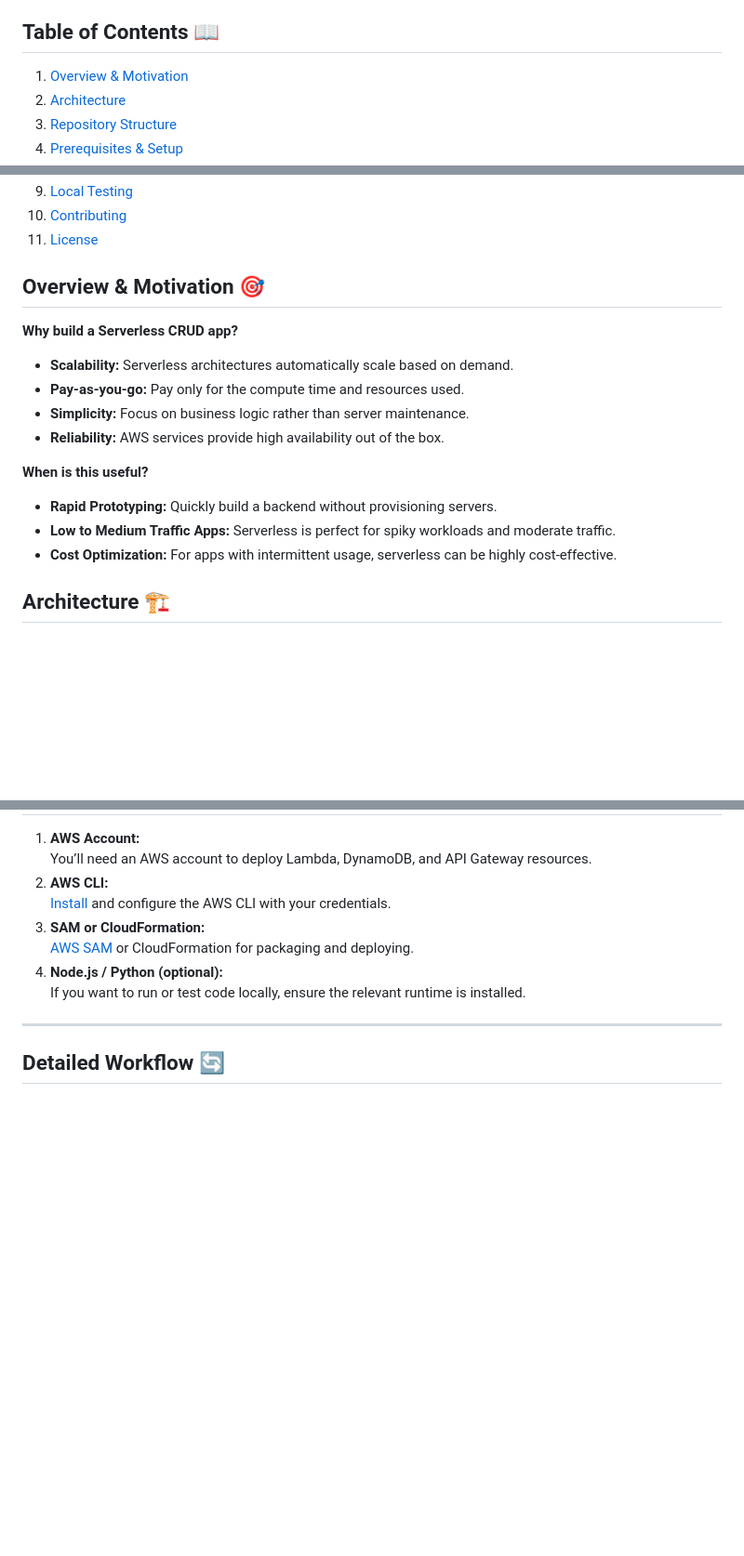
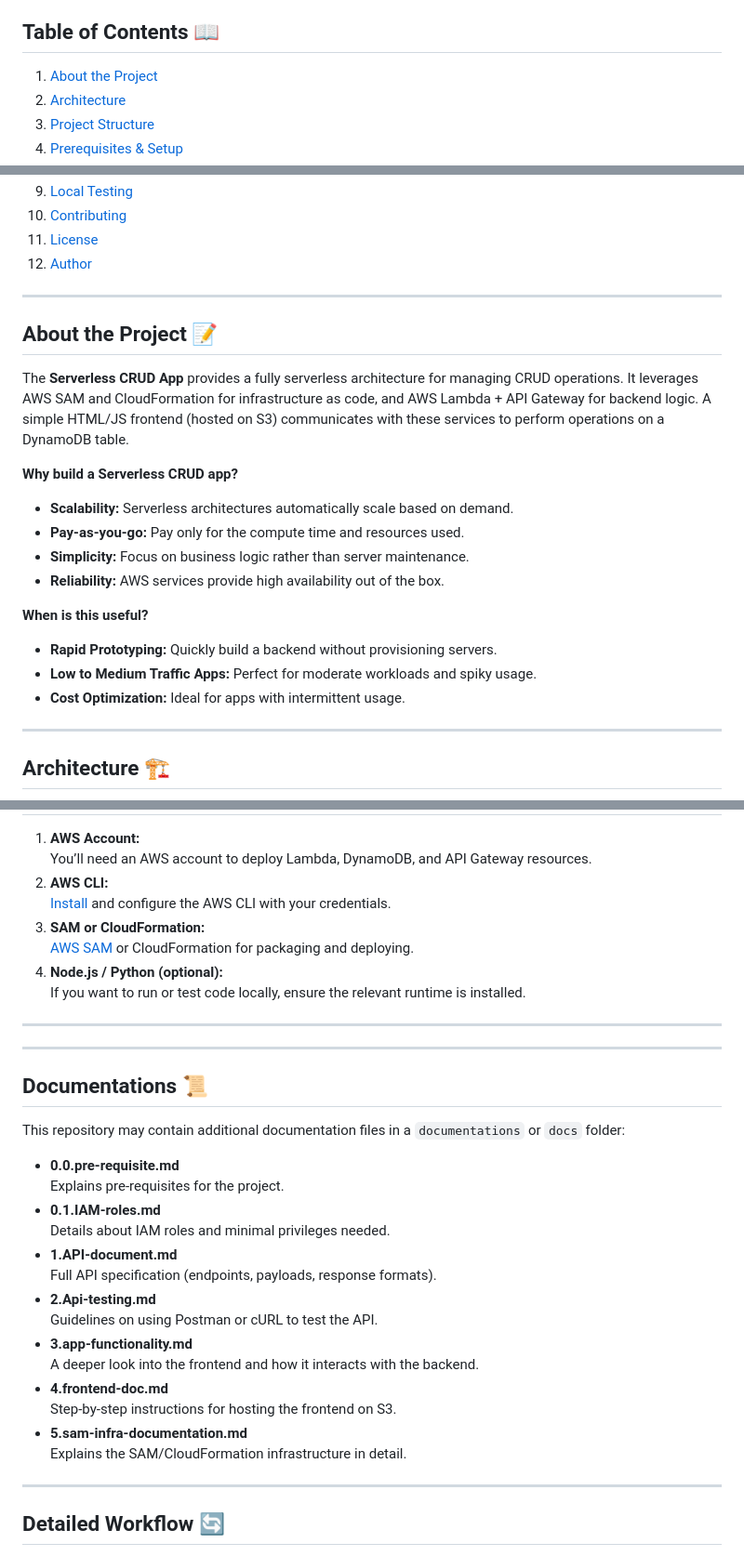
Before and after one commit to prafulpatel16/serverless-crud-app, a Markdown page: README.md, 3 parts joined by grey strips. Shown: that part at 93% size. Drawn GitHub-style; blank space fills up the shorter version.

Commit message:
readme doc links updated

```diff
--- a/README.md
+++ b/README.md
@@ -13,7 +13,7 @@ Welcome to the **Serverless CRUD Application** repository! This project demonstr
 
 ## Table of Contents 📖
 
-1. [Overview & Motivation](#overview--motivation)
+1. [About the Project](#about-the-project)
 2. [Architecture](#architecture)
-3. [Repository Structure](#repository-structure)
+3. [Project Structure](#project-structure)
 4. [Prerequisites & Setup](#prerequisites--setup)
@@ -24,9 +24,13 @@ Welcome to the **Serverless CRUD Application** repository! This project demonstr
 9. [Local Testing](#local-testing)
 10. [Contributing](#contributing)
 11. [License](#license)
+12. [Author](#author)
 
+---
 
-## Overview & Motivation 🎯
+## About the Project 📝
+
+The **Serverless CRUD App** provides a fully serverless architecture for managing CRUD operations. It leverages AWS SAM and CloudFormation for infrastructure as code, and AWS Lambda + API Gateway for backend logic. A simple HTML/JS frontend (hosted on S3) communicates with these services to perform operations on a DynamoDB table.
 
 **Why build a Serverless CRUD app?**
 - **Scalability:** Serverless architectures automatically scale based on demand.
@@ -36,8 +40,10 @@ Welcome to the **Serverless CRUD Application** repository! This project demonstr
 
 **When is this useful?**
 - **Rapid Prototyping:** Quickly build a backend without provisioning servers.
-- **Low to Medium Traffic Apps:** Serverless is perfect for spiky workloads and moderate traffic.
-- **Cost Optimization:** For apps with intermittent usage, serverless can be highly cost-effective.
+- **Low to Medium Traffic Apps:** Perfect for moderate workloads and spiky usage.
+- **Cost Optimization:** Ideal for apps with intermittent usage.
+
+---
 
 ## Architecture 🏗️
 
@@ -140,6 +146,29 @@ aws-serverless-CRUD-application/
    If you want to run or test code locally, ensure the relevant runtime is installed.
 
 ---
+---
+
+## Documentations 📜
+
+This repository may contain additional documentation files in a `documentations` or `docs` folder:
+
+- **0.0.pre-requisite.md**
+  Explains pre-requisites for the project.
+- **0.1.IAM-roles.md**
+  Details about IAM roles and minimal privileges needed.
+- **1.API-document.md**
+  Full API specification (endpoints, payloads, response formats).
+- **2.Api-testing.md**
+  Guidelines on using Postman or cURL to test the API.
+- **3.app-functionality.md**
+  A deeper look into the frontend and how it interacts with the backend.
+- **4.frontend-doc.md**
+  Step-by-step instructions for hosting the frontend on S3.
+- **5.sam-infra-documentation.md**
+  Explains the SAM/CloudFormation infrastructure in detail.
+
+---
+
 
 ## Detailed Workflow 🔄
 
```
Also changed, not shown: other parts of README.md (+4 -4 lines), documentations/5.sam-infra-documentation.md (added, +24 -0 lines), documentations/sam-infra-documentation.md (deleted, +0 -24 lines).
